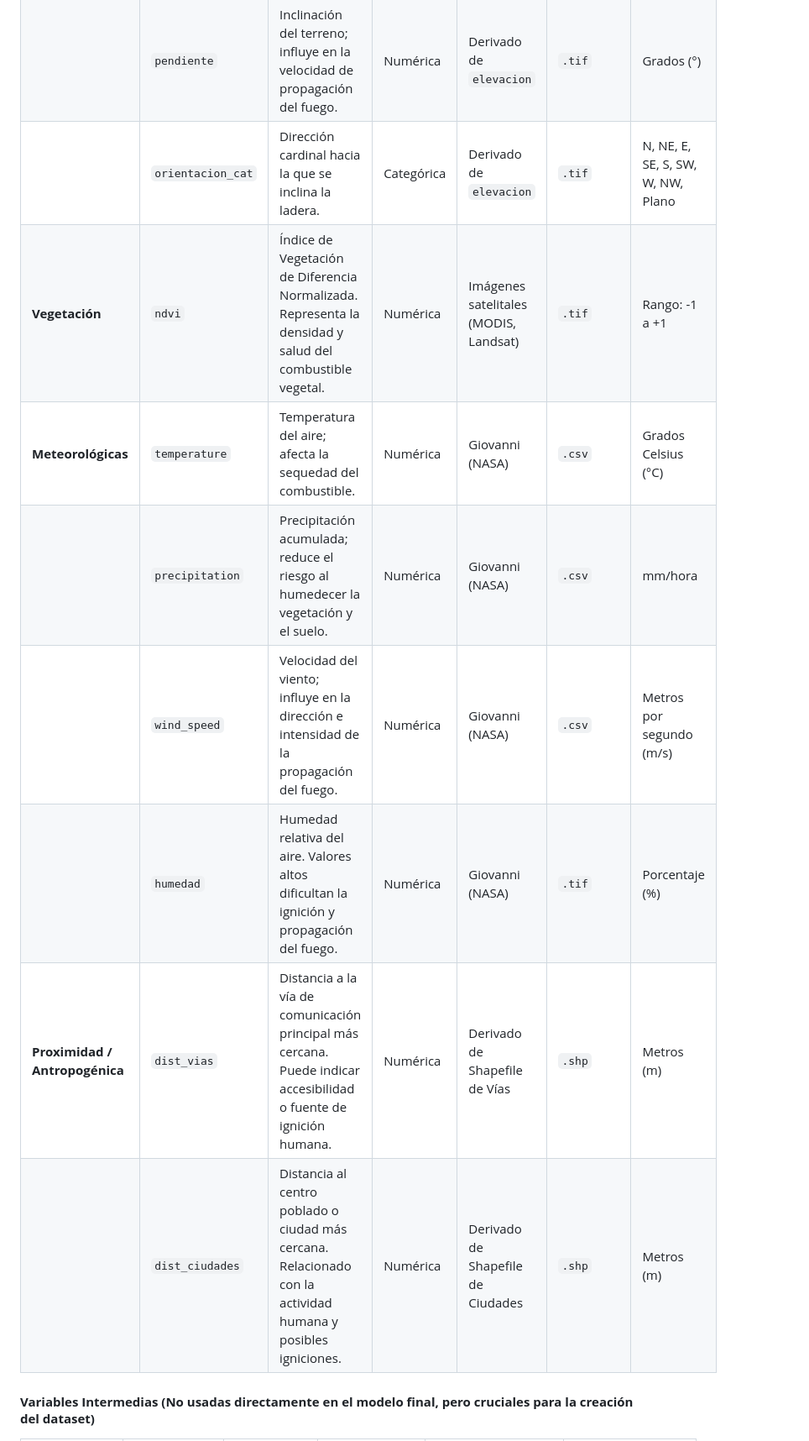
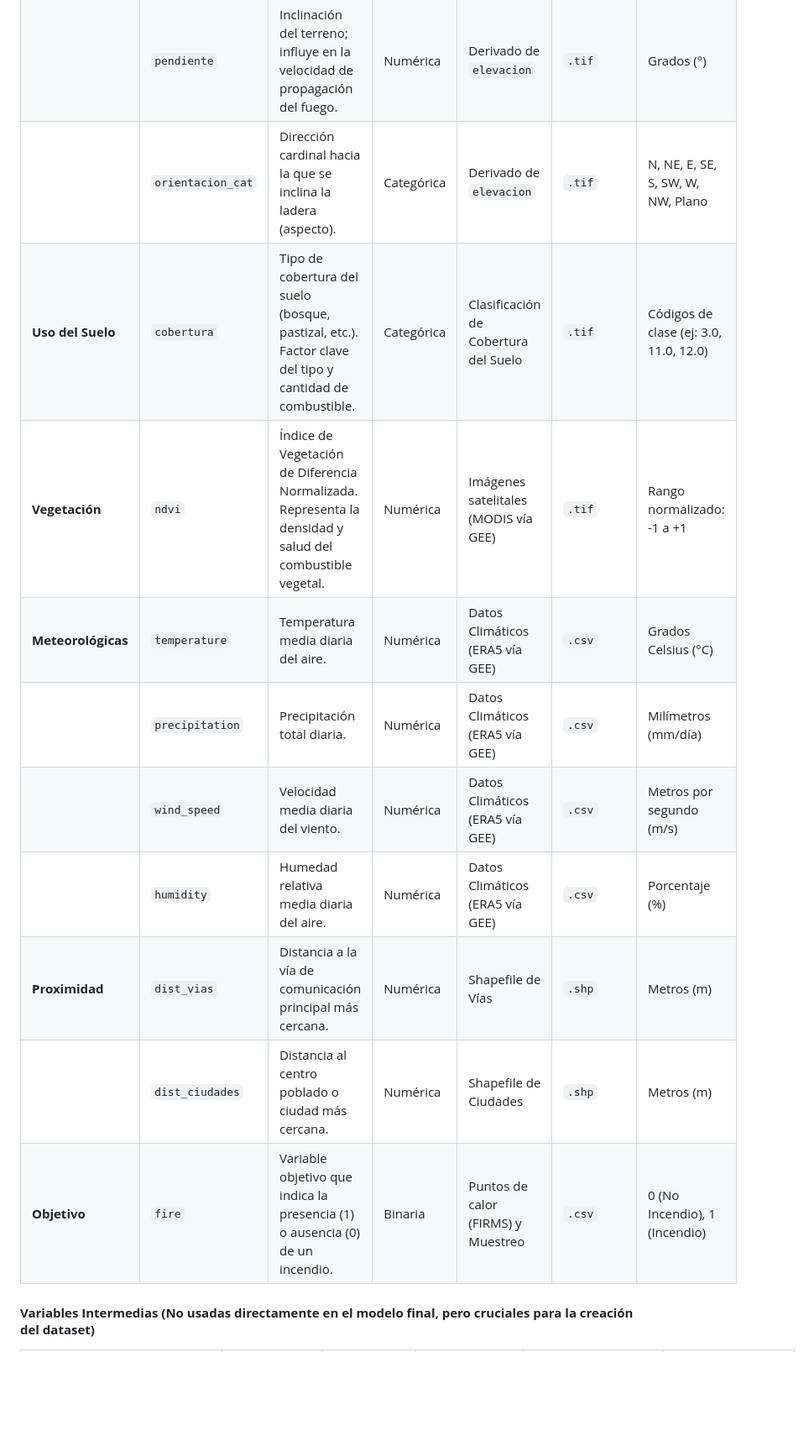
Before and after one commit to AlexArce2000/stacking-ML-tfg, a Markdown page: README.md, the part around one of its changes. Shown at 84% size. Drawn GitHub-style; blank space fills up the shorter version.

```diff
--- a/README.md
+++ b/README.md
@@ -52,13 +57,14 @@ LogisticRegression.
 | | `pendiente` | Inclinación del terreno; influye en la velocidad de propagación del fuego. | Numérica | Derivado de `elevacion` | `.tif` | Grados (°) |
-| | `orientacion_cat` | Dirección cardinal hacia la que se inclina la ladera. | Categórica | Derivado de `elevacion` | `.tif` | N, NE, E, SE, S, SW, W, NW, Plano |
-| **Vegetación** | `ndvi` | Índice de Vegetación de Diferencia Normalizada. Representa la densidad y salud del combustible vegetal. | Numérica | Imágenes satelitales (MODIS, Landsat) | `.tif` | Rango: -1 a +1 |
-| **Meteorológicas** | `temperature` | Temperatura del aire; afecta la sequedad del combustible. | Numérica | Giovanni (NASA) | `.csv` | Grados Celsius (°C) |
-| | `precipitation` | Precipitación acumulada; reduce el riesgo al humedecer la vegetación y el suelo. | Numérica | Giovanni (NASA) | `.csv` | mm/hora |
-| | `wind_speed` | Velocidad del viento; influye en la dirección e intensidad de la propagación del fuego. | Numérica | Giovanni (NASA) | `.csv` | Metros por segundo (m/s) |
-| | `humedad` | Humedad relativa del aire. Valores altos dificultan la ignición y propagación del fuego. | Numérica | Giovanni (NASA) | `.tif` | Porcentaje (%) |
-| **Proximidad / Antropogénica** | `dist_vias` | Distancia a la vía de comunicación principal más cercana. Puede indicar accesibilidad o fuente de ignición humana. | Numérica | Derivado de Shapefile de Vías | `.shp` | Metros (m) |
-| | `dist_ciudades` | Distancia al centro poblado o ciudad más cercana. Relacionado con la actividad humana y posibles igniciones. | Numérica | Derivado de Shapefile de Ciudades | `.shp` | Metros (m) |
-
+| | `orientacion_cat` | Dirección cardinal hacia la que se inclina la ladera (aspecto). | Categórica | Derivado de `elevacion` | `.tif` | N, NE, E, SE, S, SW, W, NW, Plano |
+| **Uso del Suelo**| `cobertura` | Tipo de cobertura del suelo (bosque, pastizal, etc.). Factor clave del tipo y cantidad de combustible. | Categórica | Clasificación de Cobertura del Suelo | `.tif` | Códigos de clase (ej: 3.0, 11.0, 12.0) |
+| **Vegetación** | `ndvi` | Índice de Vegetación de Diferencia Normalizada. Representa la densidad y salud del combustible vegetal. | Numérica | Imágenes satelitales (MODIS vía GEE) | `.tif` | Rango normalizado: -1 a +1 |
+| **Meteorológicas**| `temperature` | Temperatura media diaria del aire. | Numérica | Datos Climáticos (ERA5 vía GEE) | `.csv` | Grados Celsius (°C) |
+| | `precipitation` | Precipitación total diaria. | Numérica | Datos Climáticos (ERA5 vía GEE) | `.csv` | Milímetros (mm/día) |
+| | `wind_speed` | Velocidad media diaria del viento. | Numérica | Datos Climáticos (ERA5 vía GEE) | `.csv` | Metros por segundo (m/s) |
+| | `humidity` | Humedad relativa media diaria del aire. | Numérica | Datos Climáticos (ERA5 vía GEE) | `.csv` | Porcentaje (%) |
+| **Proximidad** | `dist_vias` | Distancia a la vía de comunicación principal más cercana. | Numérica | Shapefile de Vías | `.shp` | Metros (m) |
+| | `dist_ciudades`| Distancia al centro poblado o ciudad más cercana. | Numérica | Shapefile de Ciudades | `.shp` | Metros (m) |
+| **Objetivo** | `fire` | Variable objetivo que indica la presencia (1) o ausencia (0) de un incendio. | Binaria | Puntos de calor (FIRMS) y Muestreo | `.csv` | 0 (No Incendio), 1 (Incendio) |
 
 #### **Variables Intermedias (No usadas directamente en el modelo final, pero cruciales para la creación del dataset)**
 
```
Also changed, not shown: other parts of README.md (+14 -8 lines).
